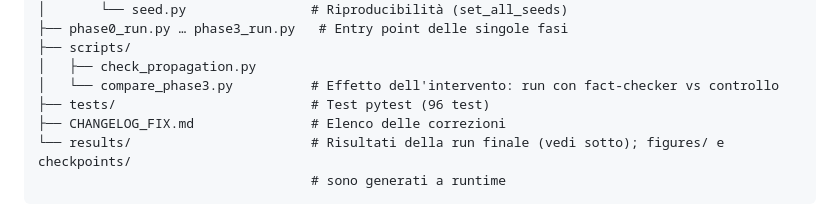
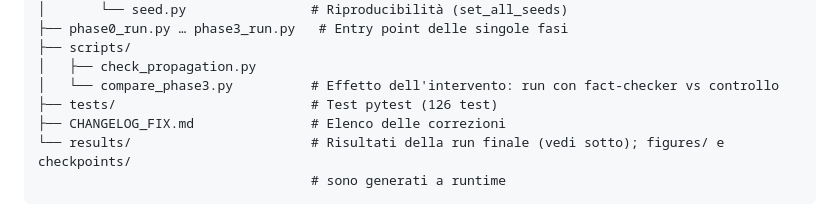
Before and after one commit to stefaano19/progettoASM, a Markdown page: README.md, the part around the change. Rendered like a GitHub page.

Commit message:
Update README to reflect increase in pytest tests from 96 to 126

```diff
--- a/README.md
+++ b/README.md
@@ -102,7 +102,7 @@ progettoASM/
 ├── scripts/
 │   ├── check_propagation.py
 │   └── compare_phase3.py          # Effetto dell'intervento: run con fact-checker vs controllo
-├── tests/                         # Test pytest (96 test)
+├── tests/                         # Test pytest (126 test)
 ├── CHANGELOG_FIX.md               # Elenco delle correzioni
 └── results/                       # Risultati della run finale (vedi sotto); figures/ e checkpoints/
                                    # sono generati a runtime
```
